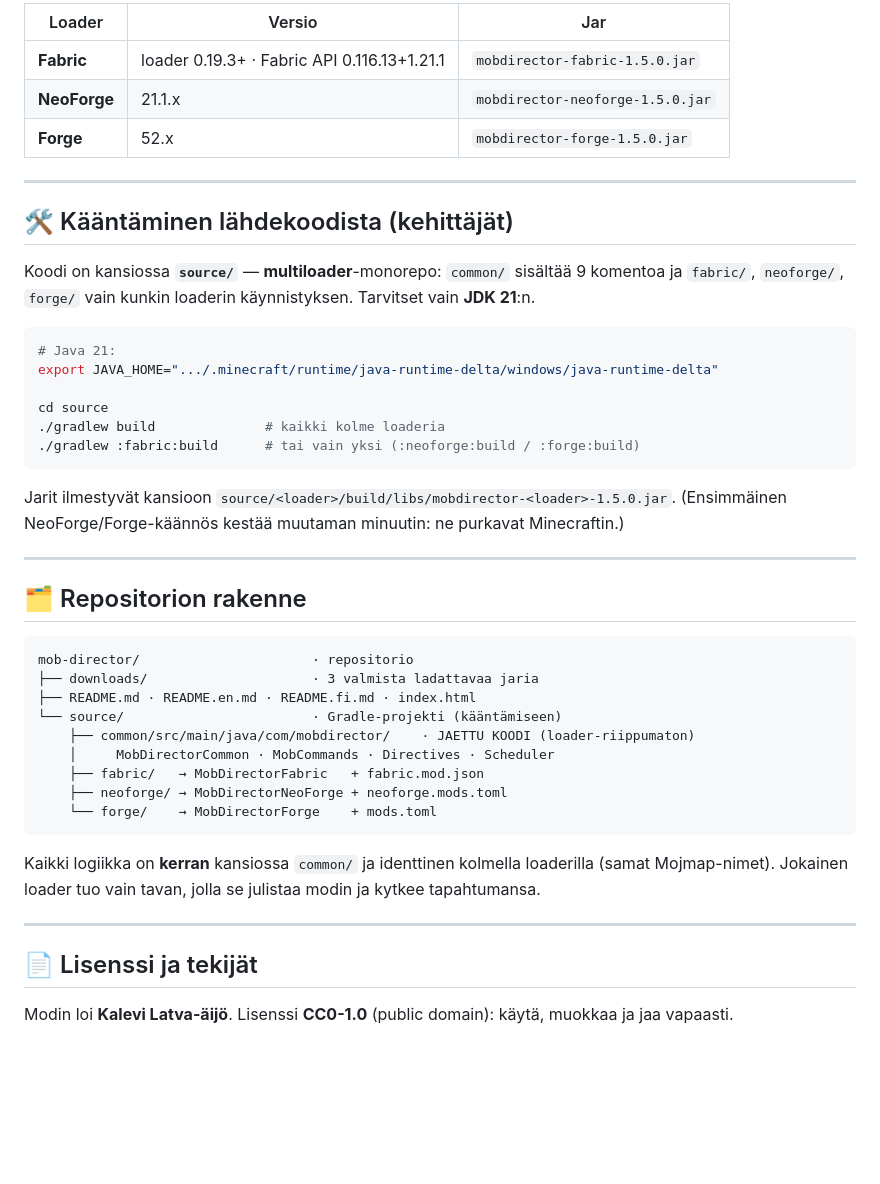
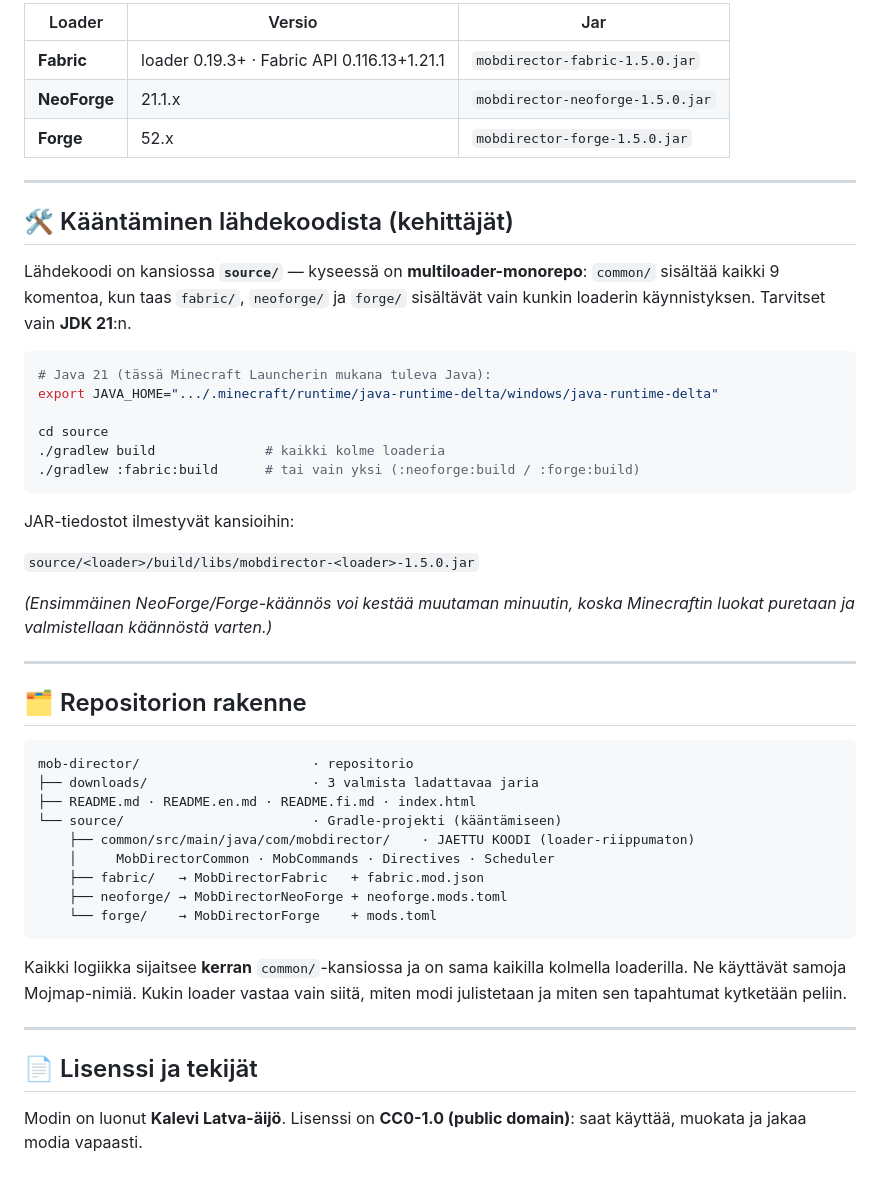
Before and after one commit to Kalevus1/Mob-Director-1_21_1-MinecraftMOD, a Markdown page: README.fi.md, the part around one of its changes. Drawn GitHub-style; blank space fills up the shorter version.

````diff
--- a/README.fi.md
+++ b/README.fi.md
@@ -82,19 +88,20 @@ Kaikki **Minecraft 1.21.1** · **Java 21** · **viralliset Mojang-mappaukset**.
 
-| Loader | Versio | Jar |
-|---|---|---|
-| **Fabric** | loader 0.19.3+ · Fabric API 0.116.13+1.21.1 | `mobdirector-fabric-1.5.0.jar` |
-| **NeoForge** | 21.1.x | `mobdirector-neoforge-1.5.0.jar` |
-| **Forge** | 52.x | `mobdirector-forge-1.5.0.jar` |
+| Loader       | Versio                                      | Jar                              |
+| ------------ | ------------------------------------------- | -------------------------------- |
+| **Fabric**   | loader 0.19.3+ · Fabric API 0.116.13+1.21.1 | `mobdirector-fabric-1.5.0.jar`   |
+| **NeoForge** | 21.1.x                                      | `mobdirector-neoforge-1.5.0.jar` |
+| **Forge**    | 52.x                                        | `mobdirector-forge-1.5.0.jar`    |
 
 ---
 
 ## 🛠️ Kääntäminen lähdekoodista (kehittäjät)
 
-Koodi on kansiossa **`source/`** — **multiloader**-monorepo: `common/` sisältää 9 komentoa ja
-`fabric/`, `neoforge/`, `forge/` vain kunkin loaderin käynnistyksen. Tarvitset vain **JDK 21**:n.
+Lähdekoodi on kansiossa **`source/`** — kyseessä on **multiloader-monorepo**:
+`common/` sisältää kaikki 9 komentoa, kun taas `fabric/`, `neoforge/` ja `forge/` sisältävät
+vain kunkin loaderin käynnistyksen. Tarvitset vain **JDK 21**:n.
 
 ```bash
-# Java 21:
+# Java 21 (tässä Minecraft Launcherin mukana tuleva Java):
 export JAVA_HOME=".../.minecraft/runtime/java-runtime-delta/windows/java-runtime-delta"
 
 cd source
@@ -102,14 +109,18 @@ cd source
 ./gradlew :fabric:build      # tai vain yksi (:neoforge:build / :forge:build)
 ```
 
-Jarit ilmestyvät kansioon `source/<loader>/build/libs/mobdirector-<loader>-1.5.0.jar`.
-(Ensimmäinen NeoForge/Forge-käännös kestää muutaman minuutin: ne purkavat Minecraftin.)
+JAR-tiedostot ilmestyvät kansioihin:
+
+`source/<loader>/build/libs/mobdirector-<loader>-1.5.0.jar`
+
+*(Ensimmäinen NeoForge/Forge-käännös voi kestää muutaman minuutin, koska Minecraftin
+luokat puretaan ja valmistellaan käännöstä varten.)*
 
 ---
 
 ## 🗂️ Repositorion rakenne
 
-```
+```text
 mob-director/                      · repositorio
 ├── downloads/                     · 3 valmista ladattavaa jaria
 ├── README.md · README.en.md · README.fi.md · index.html
@@ -121,12 +132,13 @@ mob-director/                      · repositorio
     └── forge/    → MobDirectorForge    + mods.toml
 ```
 
-Kaikki logiikka on **kerran** kansiossa `common/` ja identtinen kolmella loaderilla (samat
-Mojmap-nimet). Jokainen loader tuo vain tavan, jolla se julistaa modin ja kytkee tapahtumansa.
+Kaikki logiikka sijaitsee **kerran** `common/`-kansiossa ja on sama kaikilla kolmella
+loaderilla. Ne käyttävät samoja Mojmap-nimiä. Kukin loader vastaa vain siitä, miten modi
+julistetaan ja miten sen tapahtumat kytketään peliin.
 
 ---
 
 ## 📄 Lisenssi ja tekijät
 
-Modin loi **Kalevi Latva-äijö**. Lisenssi **CC0-1.0** (public domain): käytä, muokkaa ja jaa
-vapaasti.
+Modin on luonut **Kalevi Latva-äijö**. Lisenssi on **CC0-1.0 (public domain)**:
+saat käyttää, muokata ja jakaa modia vapaasti.
````
Also changed, not shown: other parts of README.fi.md (+42 -36 lines).
